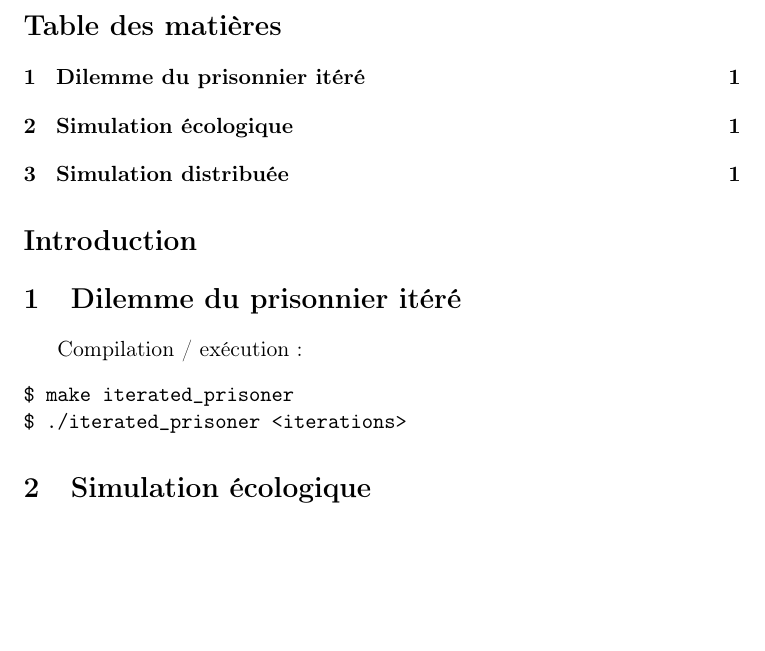
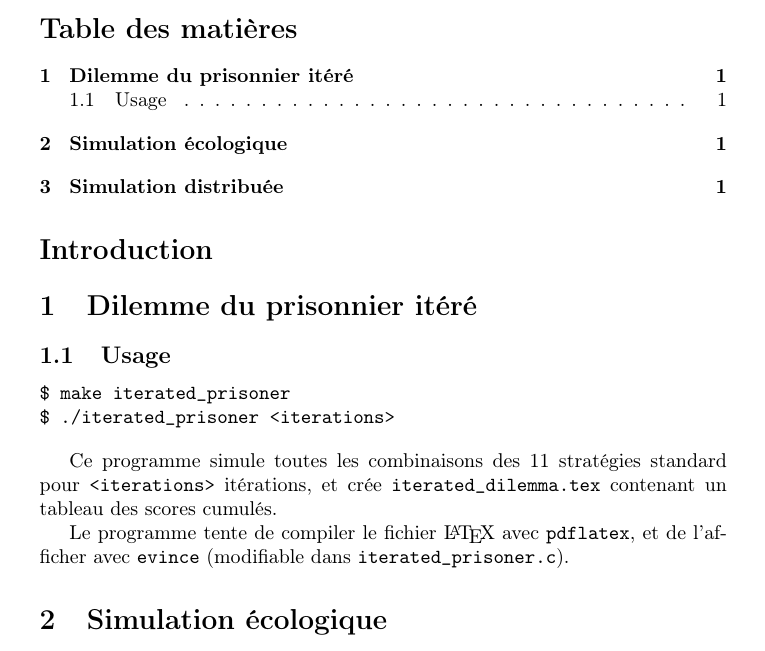
Before and after one commit to colingeniet/prisoners-dilemma, a LaTeX document (rapport/rapport.tex): part of the page, cut so that both start at the same text, the shorter picture padded with empty space. Compiled offline with pdfLaTeX.

Commit message:
documents iterated_prisoner in rapport.tex

```diff
--- a/rapport/rapport.tex
+++ b/rapport/rapport.tex
@@ -1,4 +1,4 @@
-\documentclass[11pt]{article}
+\documentclass[10pt]{article}
 
 \usepackage[utf8]{inputenc}
 \usepackage[T1]{fontenc}
@@ -13,15 +13,20 @@
 \section*{Introduction}
 
 \section{Dilemme du prisonnier itéré}
-Compilation / exécution :
+\subsection{Usage}
 \begin{verbatim}
 $ make iterated_prisoner
 $ ./iterated_prisoner <iterations>
 \end{verbatim}
 
+Ce programme simule toutes les combinaisons des 11 stratégies standard pour \verb|<iterations>| itérations,
+et crée \verb|iterated_dilemma.tex| contenant un tableau des scores cumulés.
+
+Le programme tente de compiler le fichier \LaTeX{} avec \verb|pdflatex|, et de l'afficher avec \verb|evince|
+(modifiable dans \verb|iterated_prisoner.c|).
+
 \section{Simulation écologique}
 
 \section{Simulation distribuée}
 
-
 \end{document}
```
